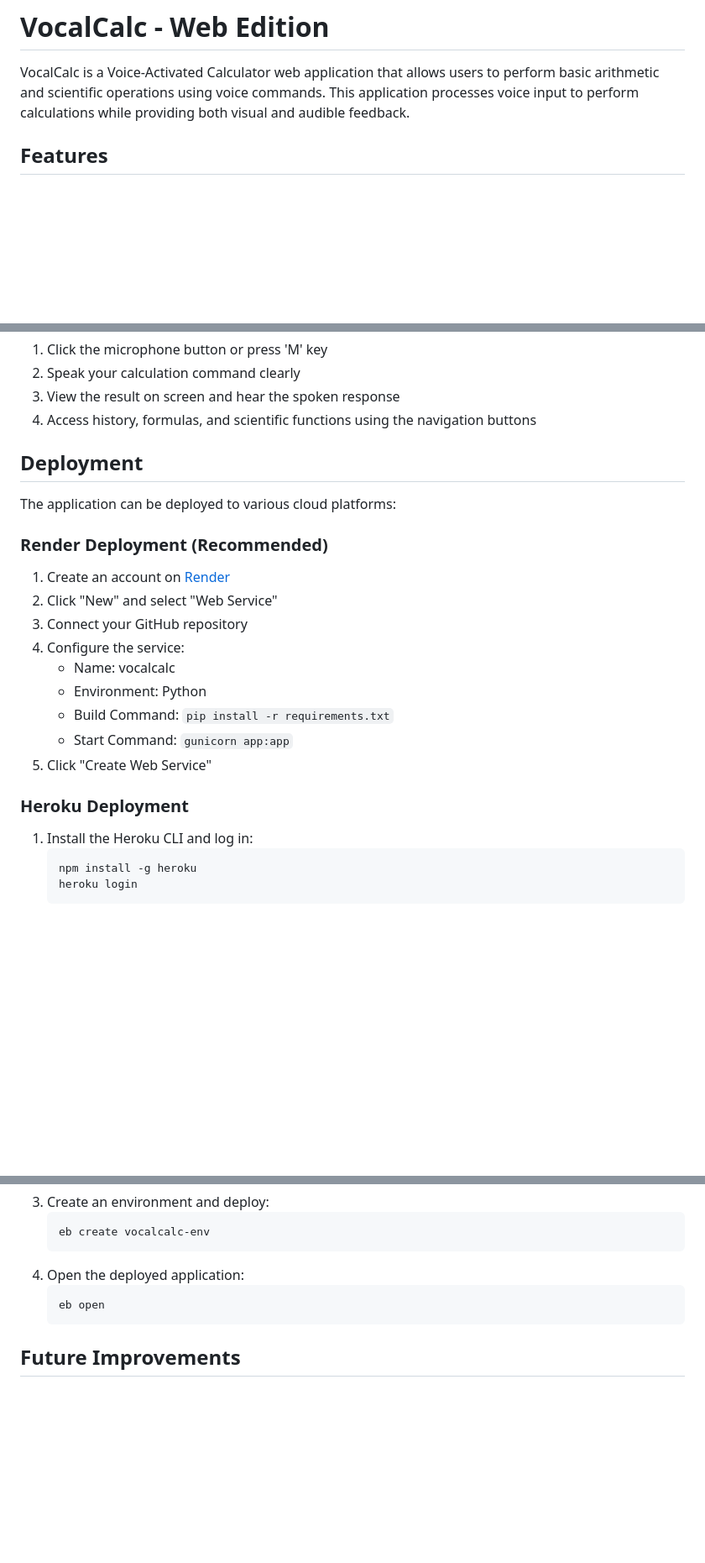
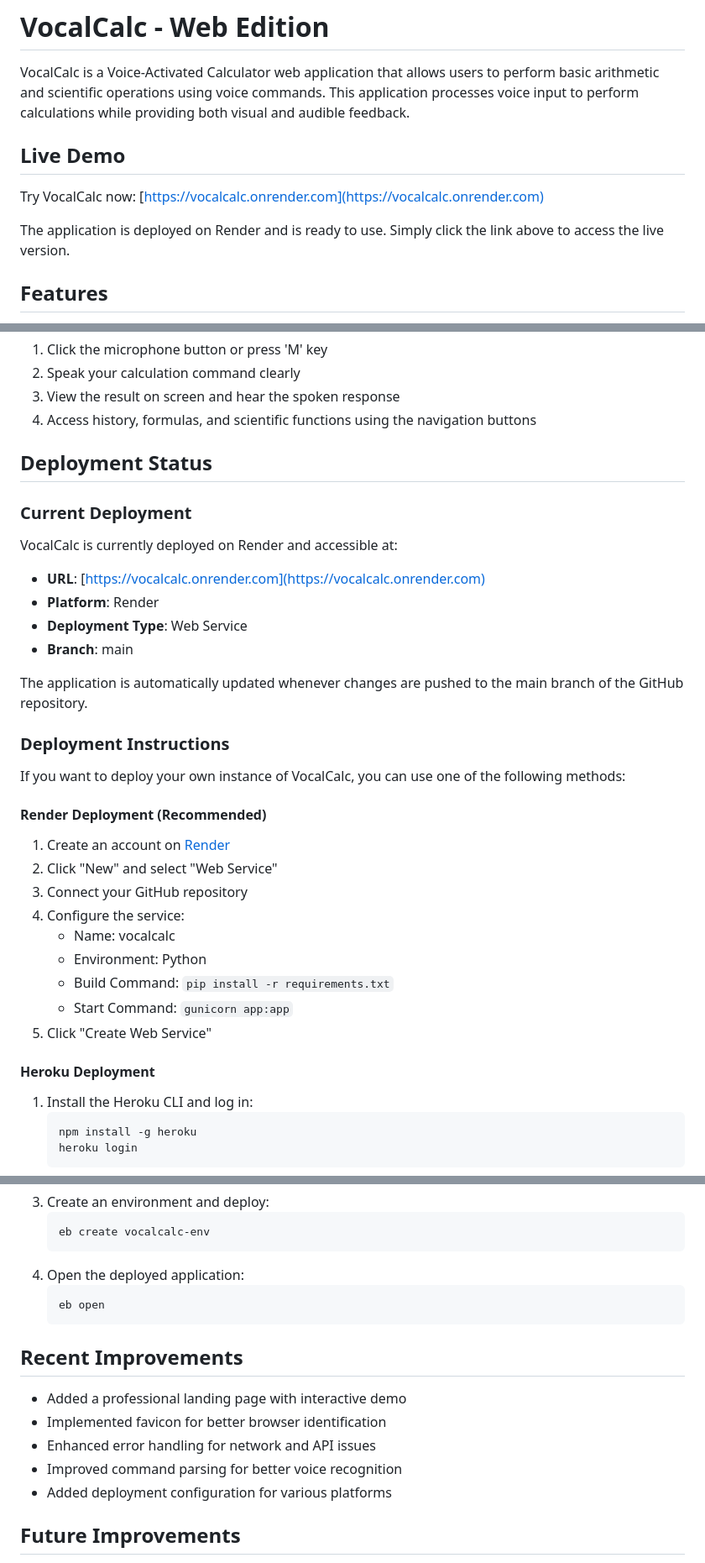
Before and after one commit to Manav5703/VocalCalc, a Markdown page: README.md, 3 parts joined by grey strips. Shown: that part at 84% size. GitHub-like rendering; blank space fills up the shorter version.

Commit message:
Update README with deployment status and recent improvements

````diff
--- a/README.md
+++ b/README.md
@@ -1,6 +1,12 @@
 # VocalCalc - Web Edition
 
 VocalCalc is a Voice-Activated Calculator web application that allows users to perform basic arithmetic and scientific operations using voice commands. This application processes voice input to perform calculations while providing both visual and audible feedback.
+
+## Live Demo
+
+Try VocalCalc now: [https://vocalcalc.onrender.com](https://vocalcalc.onrender.com)
+
+The application is deployed on Render and is ready to use. Simply click the link above to access the live version.
 
 ## Features
 - **Voice-Activated Calculations**: Perform calculations using natural language voice commands
@@ -70,10 +76,21 @@ Make sure you have the following installed:
 3. View the result on screen and hear the spoken response
 4. Access history, formulas, and scientific functions using the navigation buttons
 
-## Deployment
-The application can be deployed to various cloud platforms:
+## Deployment Status
 
-### Render Deployment (Recommended)
+### Current Deployment
+VocalCalc is currently deployed on Render and accessible at:
+- **URL**: [https://vocalcalc.onrender.com](https://vocalcalc.onrender.com)
+- **Platform**: Render
+- **Deployment Type**: Web Service
+- **Branch**: main
+
+The application is automatically updated whenever changes are pushed to the main branch of the GitHub repository.
+
+### Deployment Instructions
+If you want to deploy your own instance of VocalCalc, you can use one of the following methods:
+
+#### Render Deployment (Recommended)
 1. Create an account on [Render](https://render.com/)
 2. Click "New" and select "Web Service"
 3. Connect your GitHub repository
@@ -84,7 +101,7 @@ The application can be deployed to various cloud platforms:
    - Start Command: `gunicorn app:app`
 5. Click "Create Web Service"
 
-### Heroku Deployment
+#### Heroku Deployment
 1. Install the Heroku CLI and log in:
    ```bash
    npm install -g heroku
@@ -133,6 +150,13 @@ A Dockerfile is provided for containerized deployment:
    eb open
    ```
 
+## Recent Improvements
+- Added a professional landing page with interactive demo
+- Implemented favicon for better browser identification
+- Enhanced error handling for network and API issues
+- Improved command parsing for better voice recognition
+- Added deployment configuration for various platforms
+
 ## Future Improvements
 - Add support for multiple languages
 - Implement user accounts to save calculation history
````
Also changed, not shown: other parts of README.md (+2 -2 lines).
